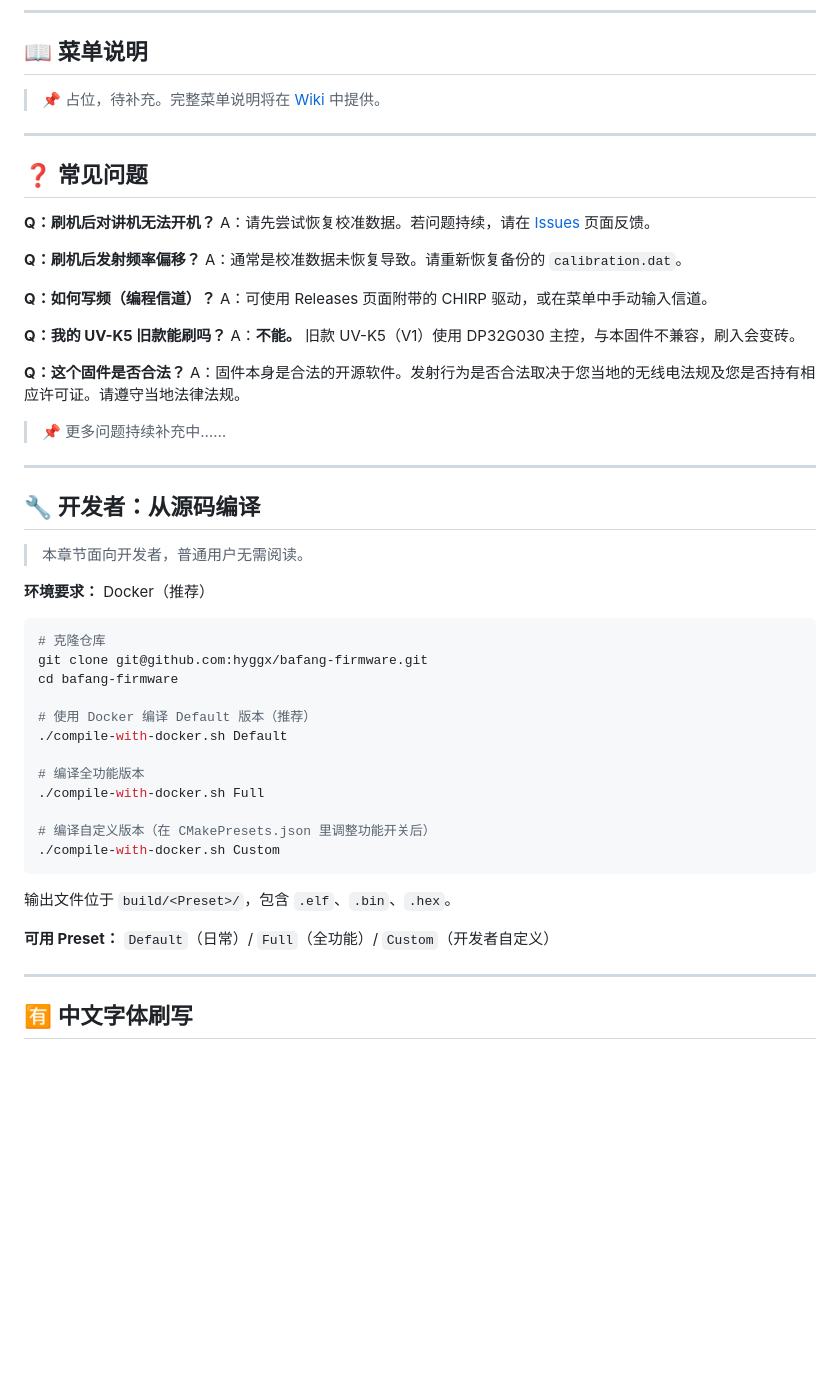
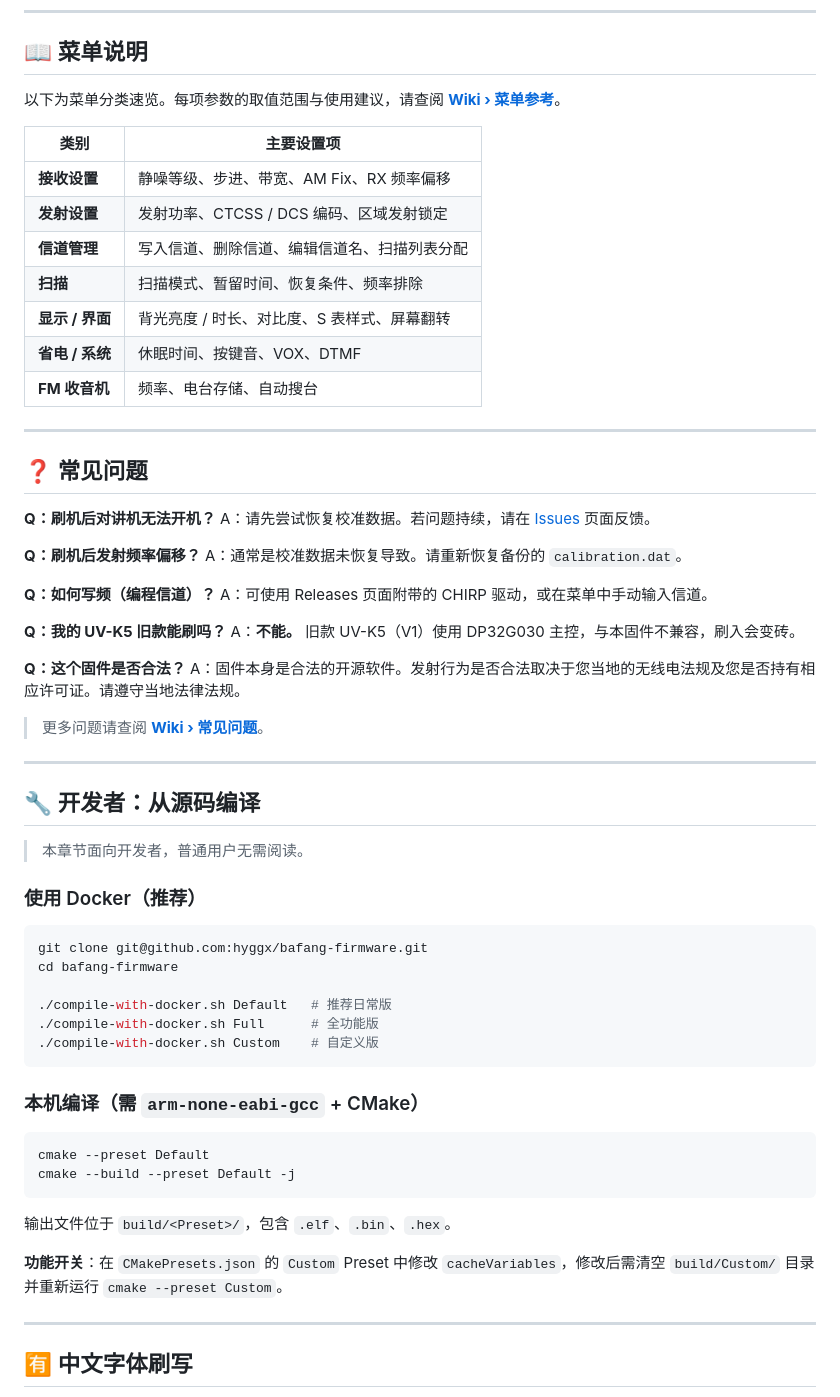
Before and after one commit to hyggx/bafang-firmware, a Markdown page: README.md, the part around one of its changes. GitHub-like rendering; blank space fills up the shorter version.

````diff
--- a/README.md
+++ b/README.md
@@ -151,7 +146,17 @@
 
 ## 📖 菜单说明
 
-> 📌 占位，待补充。完整菜单说明将在 [Wiki](../../wiki) 中提供。
+以下为菜单分类速览。每项参数的取值范围与使用建议，请查阅 **[Wiki › 菜单参考](../../wiki/菜单参考)**。
+
+| 类别 | 主要设置项 |
+|------|----------|
+| **接收设置** | 静噪等级、步进、带宽、AM Fix、RX 频率偏移 |
+| **发射设置** | 发射功率、CTCSS / DCS 编码、区域发射锁定 |
+| **信道管理** | 写入信道、删除信道、编辑信道名、扫描列表分配 |
+| **扫描** | 扫描模式、暂留时间、恢复条件、频率排除 |
+| **显示 / 界面** | 背光亮度 / 时长、对比度、S 表样式、屏幕翻转 |
+| **省电 / 系统** | 休眠时间、按键音、VOX、DTMF |
+| **FM 收音机** | 频率、电台存储、自动搜台 |
 
 ---
 
@@ -172,7 +177,7 @@ A：**不能。** 旧款 UV-K5（V1）使用 DP32G030 主控，与本固件不
 **Q：这个固件是否合法？**
 A：固件本身是合法的开源软件。发射行为是否合法取决于您当地的无线电法规及您是否持有相应许可证。请遵守当地法律法规。
 
-> 📌 更多问题持续补充中……
+> 更多问题请查阅 **[Wiki › 常见问题](../../wiki/常见问题)**。
 
 ---
 
@@ -180,26 +185,27 @@ A：固件本身是合法的开源软件。发射行为是否合法取决于您
 
 > 本章节面向开发者，普通用户无需阅读。
 
-**环境要求：** Docker（推荐）
+### 使用 Docker（推荐）
 
 ```bash
-# 克隆仓库
 git clone git@github.com:hyggx/bafang-firmware.git
 cd bafang-firmware
 
-# 使用 Docker 编译 Default 版本（推荐）
-./compile-with-docker.sh Default
+./compile-with-docker.sh Default   # 推荐日常版
+./compile-with-docker.sh Full      # 全功能版
+./compile-with-docker.sh Custom    # 自定义版
+```
 
-# 编译全功能版本
-./compile-with-docker.sh Full
+### 本机编译（需 `arm-none-eabi-gcc` + CMake）
 
-# 编译自定义版本（在 CMakePresets.json 里调整功能开关后）
-./compile-with-docker.sh Custom
+```bash
+cmake --preset Default
+cmake --build --preset Default -j
 ```
 
 输出文件位于 `build/<Preset>/`，包含 `.elf`、`.bin`、`.hex`。
 
-**可用 Preset：** `Default`（日常）/ `Full`（全功能）/ `Custom`（开发者自定义）
+**功能开关**：在 `CMakePresets.json` 的 `Custom` Preset 中修改 `cacheVariables`，修改后需清空 `build/Custom/` 目录并重新运行 `cmake --preset Custom`。
 
 ---
 
````
Also changed, not shown: other parts of README.md (+37 -42 lines).
